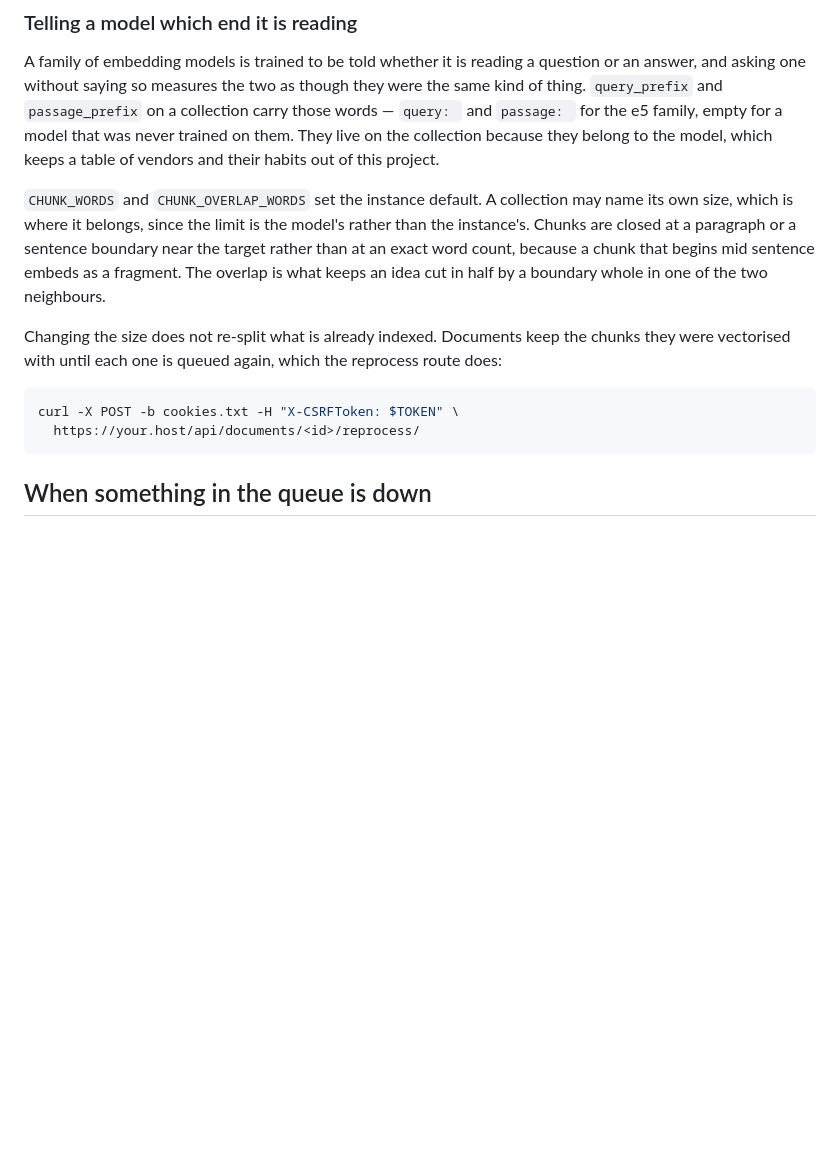
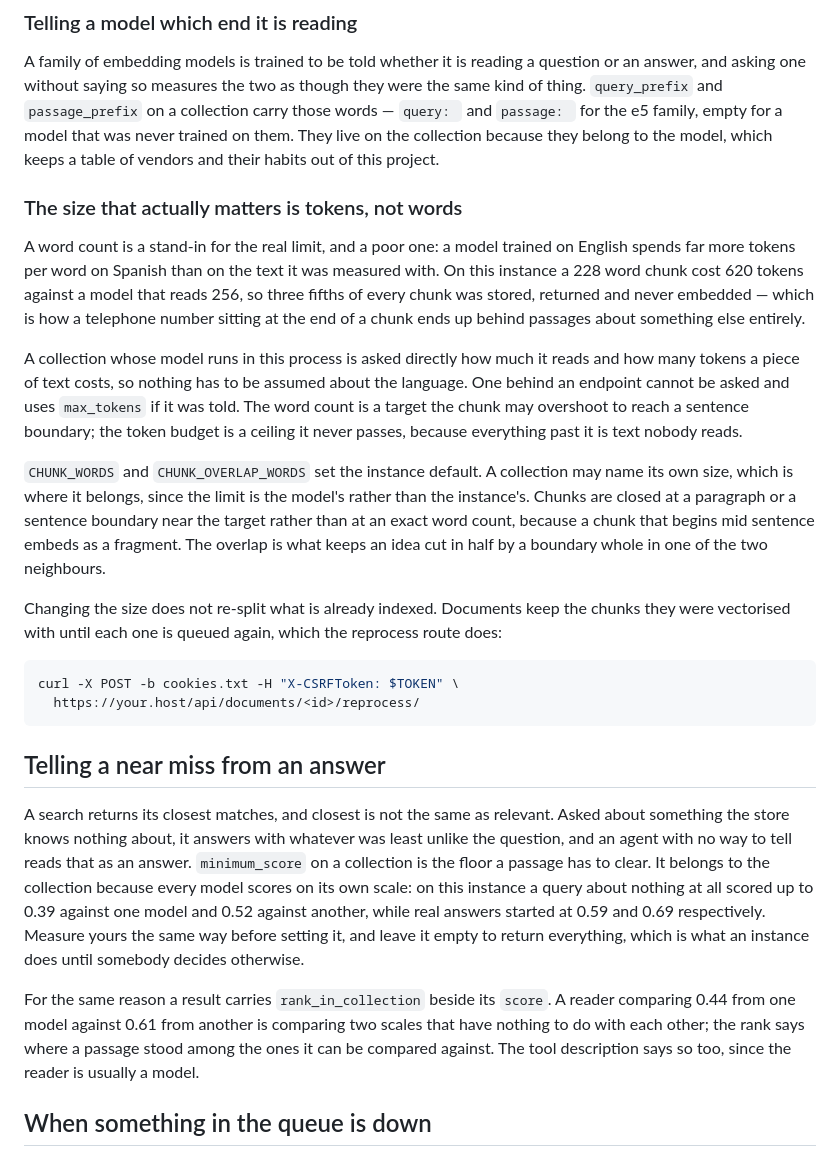
Before and after one commit to ElNeko42/ragManager, a Markdown page: README.md, the part around the change. GitHub-like rendering; blank space fills up the shorter version.

Commit message:
feat: enhance README with token management details and scoring explanations

````diff
--- a/README.md
+++ b/README.md
@@ -160,6 +160,22 @@ empty for a model that was never trained on them. They live on the collection
 because they belong to the model, which keeps a table of vendors and their
 habits out of this project.
 
+### The size that actually matters is tokens, not words
+
+A word count is a stand-in for the real limit, and a poor one: a model trained
+on English spends far more tokens per word on Spanish than on the text it was
+measured with. On this instance a 228 word chunk cost 620 tokens against a
+model that reads 256, so three fifths of every chunk was stored, returned and
+never embedded — which is how a telephone number sitting at the end of a chunk
+ends up behind passages about something else entirely.
+
+A collection whose model runs in this process is asked directly how much it
+reads and how many tokens a piece of text costs, so nothing has to be assumed
+about the language. One behind an endpoint cannot be asked and uses
+`max_tokens` if it was told. The word count is a target the chunk may overshoot
+to reach a sentence boundary; the token budget is a ceiling it never passes,
+because everything past it is text nobody reads.
+
 `CHUNK_WORDS` and `CHUNK_OVERLAP_WORDS` set the instance default. A collection
 may name its own size, which is where it belongs, since the limit is the
 model's rather than the instance's. Chunks are closed at a paragraph or a
@@ -175,6 +191,25 @@ reprocess route does:
 curl -X POST -b cookies.txt -H "X-CSRFToken: $TOKEN" \
   https://your.host/api/documents/<id>/reprocess/
 ```
+
+## Telling a near miss from an answer
+
+A search returns its closest matches, and closest is not the same as relevant.
+Asked about something the store knows nothing about, it answers with whatever
+was least unlike the question, and an agent with no way to tell reads that as
+an answer. `minimum_score` on a collection is the floor a passage has to
+clear. It belongs to the collection because every model scores on its own
+scale: on this instance a query about nothing at all scored up to 0.39 against
+one model and 0.52 against another, while real answers started at 0.59 and
+0.69 respectively. Measure yours the same way before setting it, and leave it
+empty to return everything, which is what an instance does until somebody
+decides otherwise.
+
+For the same reason a result carries `rank_in_collection` beside its `score`.
+A reader comparing 0.44 from one model against 0.61 from another is comparing
+two scales that have nothing to do with each other; the rank says where a
+passage stood among the ones it can be compared against. The tool description
+says so too, since the reader is usually a model.
 
 ## When something in the queue is down
 
````
